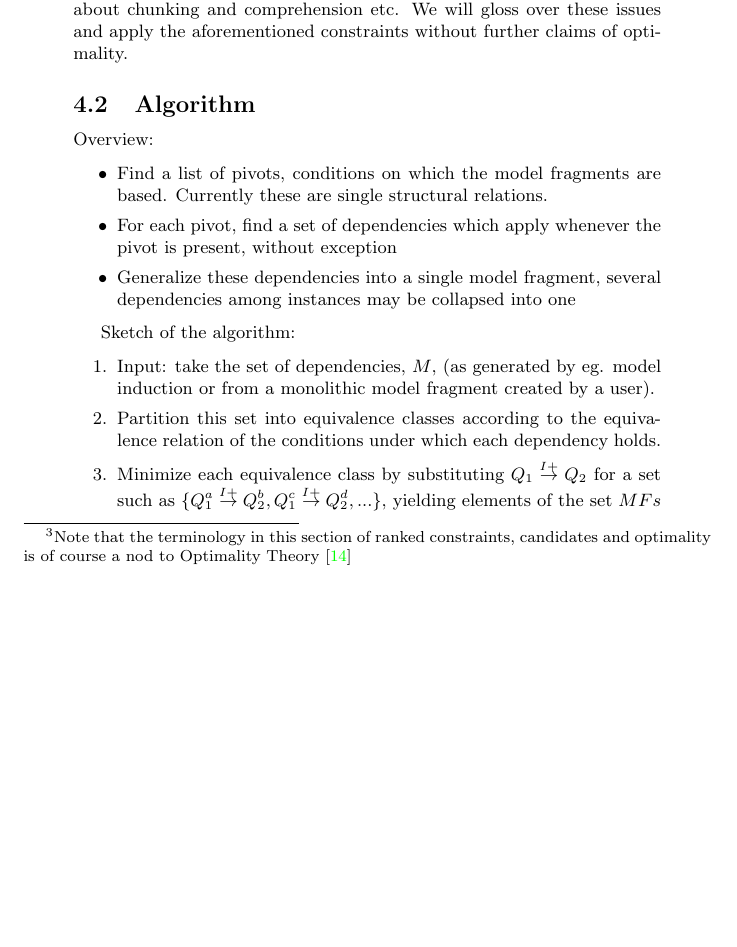
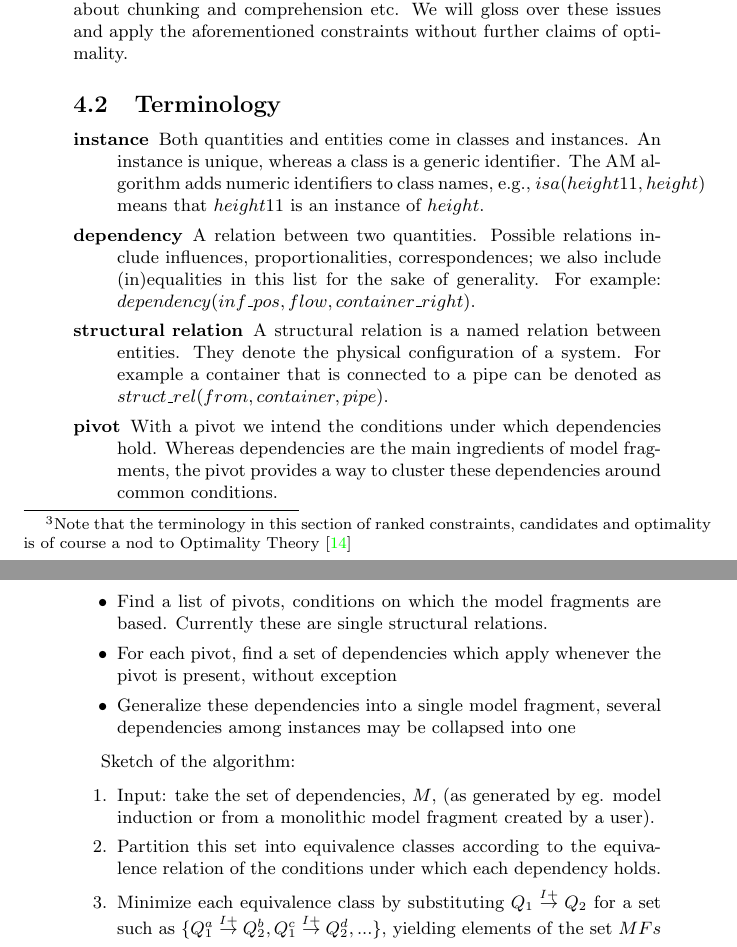
Before and after one commit to andreasvc/qrinductionsplit, a LaTeX document (report.tex): part of page 13 of 22 before the commit and two parts of pages 13 and 14 of 23 after it, the two joined at a grey line, cut so that both start at the same text, the shorter picture padded with empty space. Compiled offline with pdfLaTeX.

Commit message:
terminology

```diff
--- a/report.tex
+++ b/report.tex
@@ -622,6 +622,36 @@ optimality would demand empirical studies about chunking and comprehension
 etc. We will gloss over these issues and apply the aforementioned constraints
 without further claims of optimality.
 
+\subsection{Terminology}
+
+\begin{description}
+
+\item[instance] Both quantities and entities come in classes and instances.
+	An instance is unique, whereas a class is a generic identifier.
+	The AM algorithm adds numeric identifiers to class names, e.g.,
+	$isa(height11, height)$ means that $height11$ is an instance of
+	$height$.
+
+
+\item[dependency] A relation between two quantities. Possible relations
+	include influences, proportionalities, correspondences; we also
+	include (in)equalities in this list for the sake of generality.
+	For example: $dependency(inf\_pos, flow, container\_right)$.
+
+\item[structural relation]
+	A structural relation is a named relation between entities. They denote
+	the physical configuration of a system. For example a container that is
+	connected to a pipe can be denoted as $struct\_rel(from, container,
+	pipe)$.
+
+\item[pivot]
+	With a pivot we intend the conditions under which dependencies hold.
+	Whereas dependencies are the main ingredients of model fragments,
+	the pivot provides a way to cluster these dependencies around common
+	conditions.
+
+\end{description}
+
 \subsection{Algorithm}
 
 Overview:
```
Also changed, not shown: report.tex (6 more changed lines).
